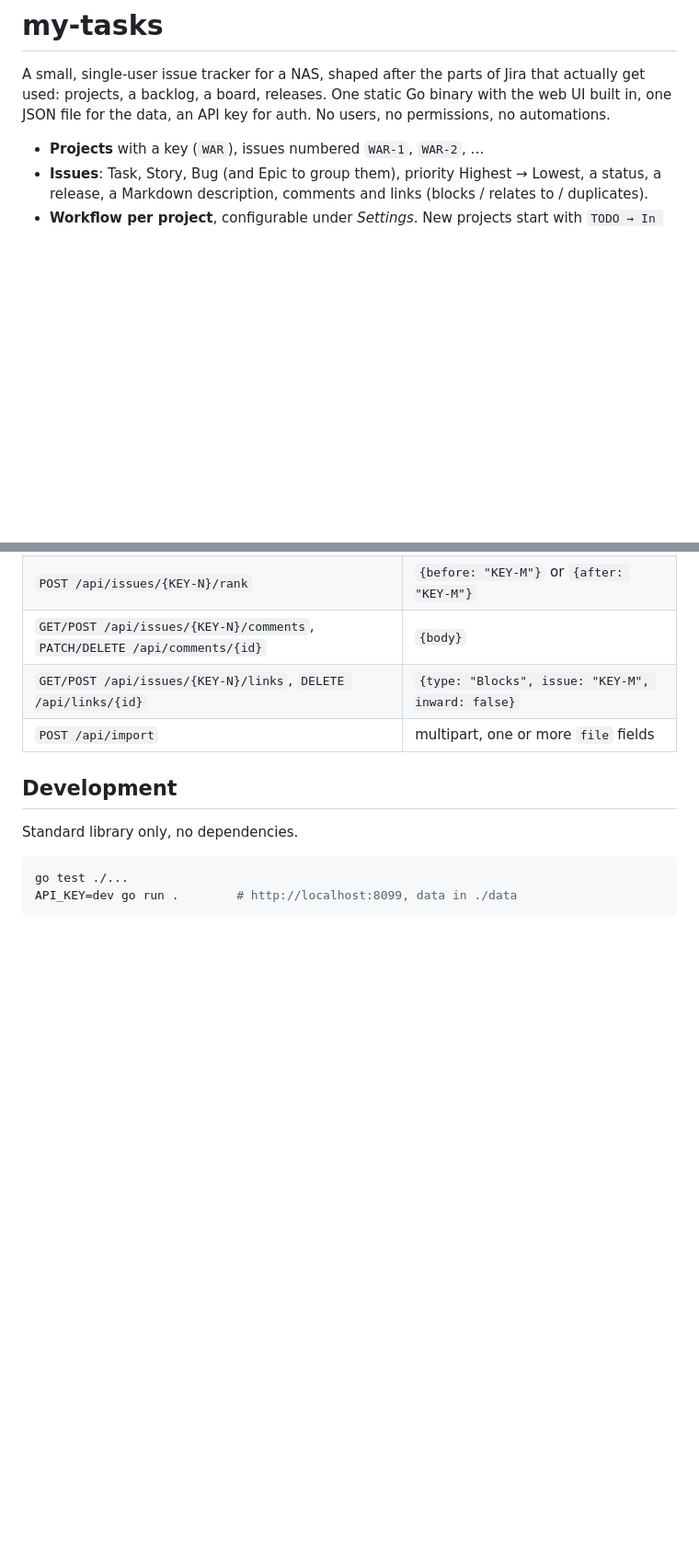
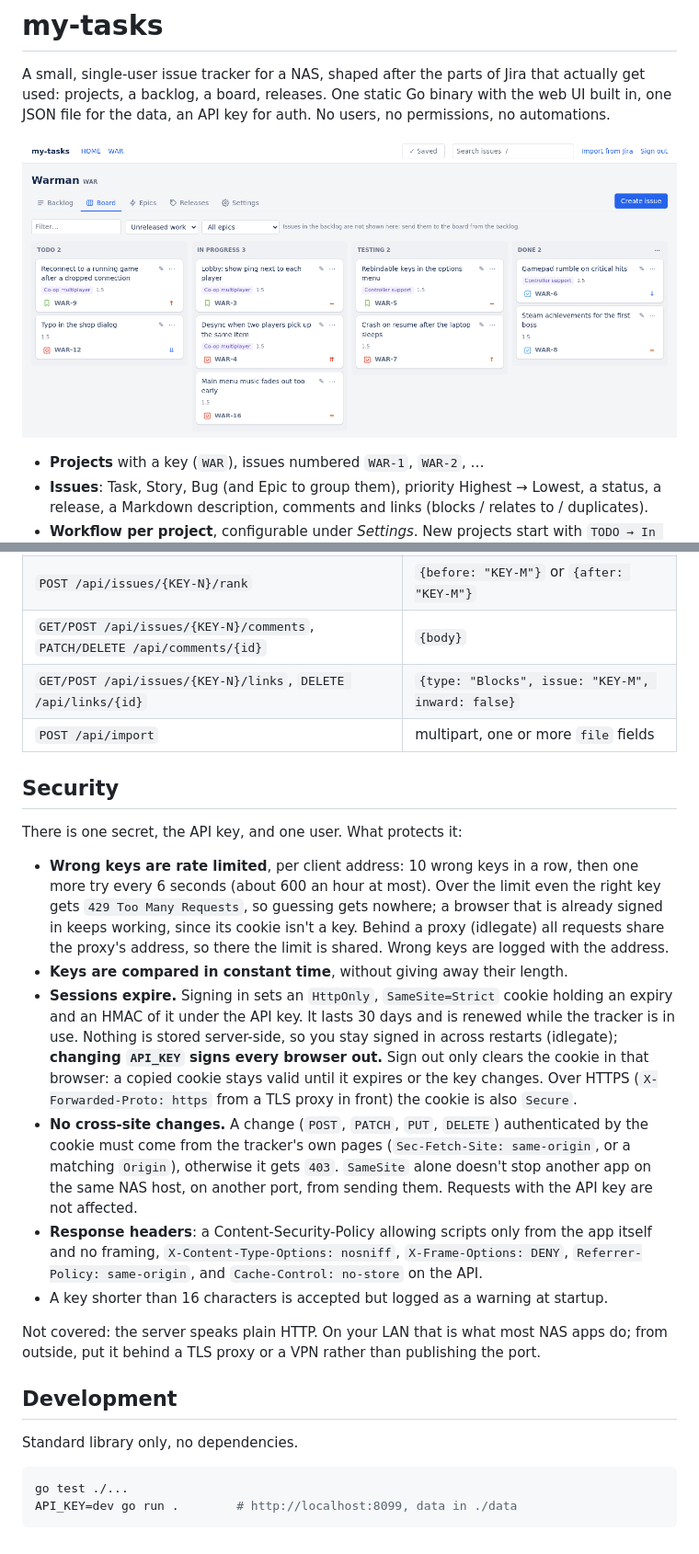
Before and after one commit to nine9123/my-tasks, a Markdown page: README.md, 2 parts joined by grey strips. Shown at 92% size. Drawn GitHub-style; pictures changed too: docs/screenshots/board.png (added); blank space fills up the shorter version.

```diff
--- a/README.md
+++ b/README.md
@@ -4,6 +4,8 @@ A small, single-user issue tracker for a NAS, shaped after the parts of Jira
 that actually get used: projects, a backlog, a board, releases. One static Go
 binary with the web UI built in, one JSON file for the data, an API key for
 auth. No users, no permissions, no automations.
+
+![The board: a column per status, cards with type, key and priority](docs/screenshots/board.png)
 
 - **Projects** with a key (`WAR`), issues numbered `WAR-1`, `WAR-2`, …
 - **Issues**: Task, Story, Bug (and Epic to group them), priority
@@ -222,6 +272,44 @@ Everything the UI does goes through a JSON API. Send the key as
 | `GET/POST /api/issues/{KEY-N}/links`, `DELETE /api/links/{id}` | `{type: "Blocks", issue: "KEY-M", inward: false}` |
 | `POST /api/import` | multipart, one or more `file` fields |
 
+## Security
+
+There is one secret, the API key, and one user. What protects it:
+
+- **Wrong keys are rate limited**, per client address: 10 wrong keys in a
+  row, then one more try every 6 seconds (about 600 an hour at most).
+  Over the limit even the right key gets `429 Too Many Requests`, so
+  guessing gets nowhere; a browser that is already signed in keeps
+  working, since its cookie isn't a key. Behind a proxy (idlegate) all
+  requests share the proxy's address, so there the limit is shared.
+  Wrong keys are logged with the address.
+- **Keys are compared in constant time**, without giving away their
+  length.
+- **Sessions expire.** Signing in sets an `HttpOnly`, `SameSite=Strict`
+  cookie holding an expiry and an HMAC of it under the API key. It lasts
+  30 days and is renewed while the tracker is in use. Nothing is stored
+  server-side, so you stay signed in across restarts (idlegate);
+  **changing `API_KEY` signs every browser out.** Sign out only clears
+  the cookie in that browser: a copied cookie stays valid until it
+  expires or the key changes. Over HTTPS (`X-Forwarded-Proto: https` from
+  a TLS proxy in front) the cookie is also `Secure`.
+- **No cross-site changes.** A change (`POST`, `PATCH`, `PUT`, `DELETE`)
+  authenticated by the cookie must come from the tracker's own pages
+  (`Sec-Fetch-Site: same-origin`, or a matching `Origin`), otherwise it
+  gets `403`. `SameSite` alone doesn't stop another app on the same NAS
+  host, on another port, from sending them. Requests with the API key
+  are not affected.
+- **Response headers**: a Content-Security-Policy allowing scripts only
+  from the app itself and no framing, `X-Content-Type-Options: nosniff`,
+  `X-Frame-Options: DENY`, `Referrer-Policy: same-origin`, and
+  `Cache-Control: no-store` on the API.
+- A key shorter than 16 characters is accepted but logged as a warning
+  at startup.
+
+Not covered: the server speaks plain HTTP. On your LAN that is what most
+NAS apps do; from outside, put it behind a TLS proxy or a VPN rather than
+publishing the port.
+
 ## Development
 
 Standard library only, no dependencies.
```
Also changed, not shown: other parts of README.md (+50 -2 lines), docs/screenshots/backlog.png (added), docs/screenshots/epics.png (added), docs/screenshots/issue.png (added), 3 other files.
